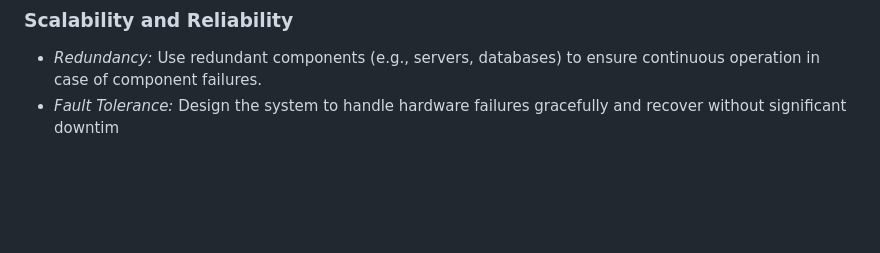
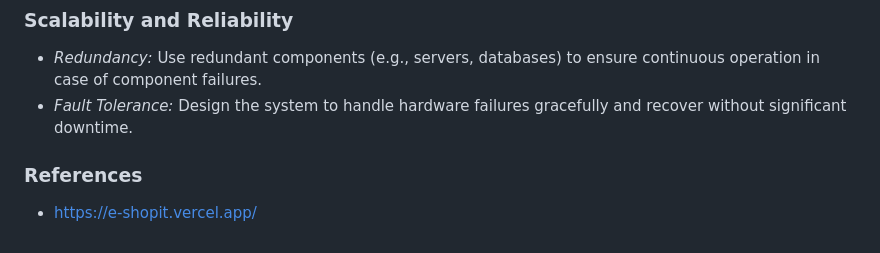
Before and after one commit to Komathi08/NaanMuthalvan_E-com, a Markdown page: README.md, the part around the change. Rendered like a GitHub page; blank space fills up the shorter version.

```diff
--- a/README.md
+++ b/README.md
@@ -54,4 +54,6 @@
 
 ### Scalability and Reliability
 - *Redundancy:* Use redundant components (e.g., servers, databases) to ensure continuous operation in case of component failures.
-- *Fault Tolerance:* Design the system to handle hardware failures gracefully and recover without significant downtim
+- *Fault Tolerance:* Design the system to handle hardware failures gracefully and recover without significant downtime.
+### References
+-  https://e-shopit.vercel.app/
```
